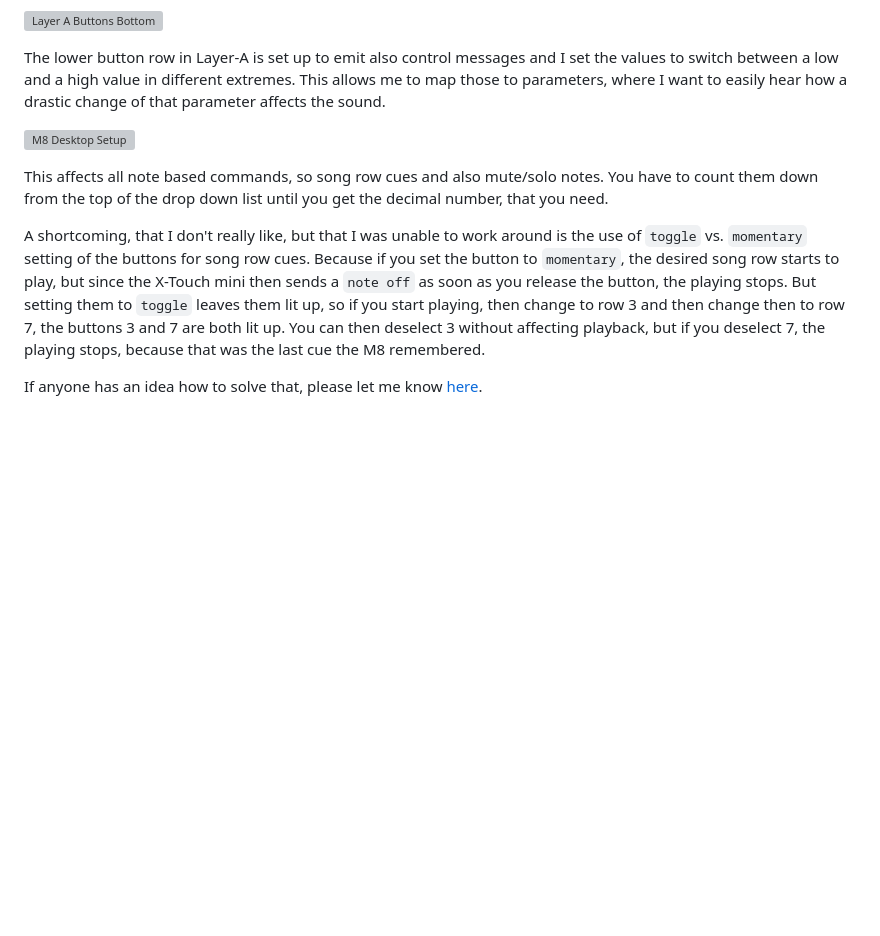
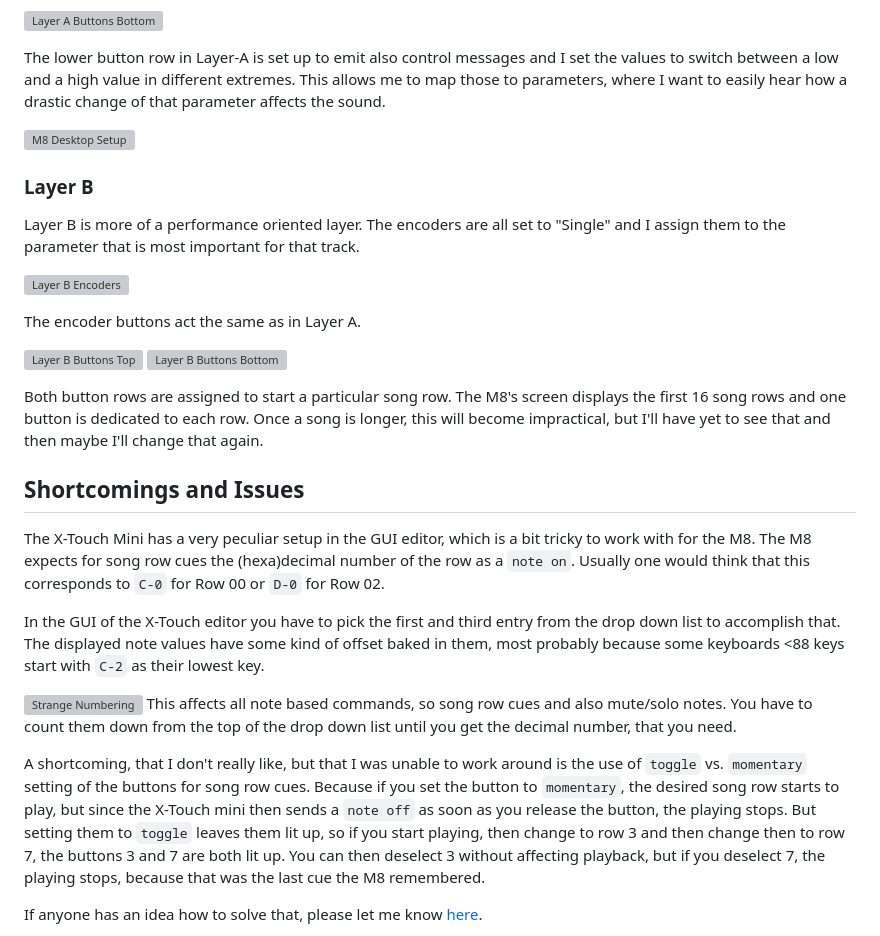
Before and after one commit to michaelrommel/articles, a Markdown page: create/2024-12-16-dirtywave-m8-and-x-touch-mini.md, the part around the change. Drawn GitHub-style; blank space fills up the shorter version; grey boxes are pictures that could not be loaded.

Commit message:
fix: erroneously deleted a paragraph from the article

```diff
--- a/create/2024-12-16-dirtywave-m8-and-x-touch-mini.md
+++ b/create/2024-12-16-dirtywave-m8-and-x-touch-mini.md
@@ -126,6 +126,38 @@ hear how a drastic change of that parameter affects the sound.
 
 ![M8 Desktop Setup](/articles/assets/2024-12-16-dirtywave-m8-and-x-touch-mini/m8-desk.jpg)
 
+### Layer B
+
+Layer B is more of a performance oriented layer. The encoders are all set
+to "Single" and I assign them to the parameter that is most important for
+that track.
+
+![Layer B Encoders](/articles/assets/2024-12-16-dirtywave-m8-and-x-touch-mini/layer-b-encoders.png)
+
+The encoder buttons act the same as in Layer A.
+
+![Layer B Buttons Top](/articles/assets/2024-12-16-dirtywave-m8-and-x-touch-mini/layer-b-buttons-top.png)
+![Layer B Buttons Bottom](/articles/assets/2024-12-16-dirtywave-m8-and-x-touch-mini/layer-b-buttons-bottom.png)
+
+Both button rows are assigned to start a particular song row. The M8's
+screen displays the first 16 song rows and one button is dedicated to each
+row. Once a song is longer, this will become impractical, but I'll have yet to
+see that and then maybe I'll change that again.
+
+
+## Shortcomings and Issues
+
+The X-Touch Mini has a very peculiar setup in the GUI editor, which is a
+bit tricky to work with for the M8. The M8 expects for song row cues the
+(hexa)decimal number of the row as a `note on`. Usually one would think
+that this corresponds to `C-0` for Row 00 or `D-0` for Row 02.
+
+In the GUI of the X-Touch editor you have to pick the first and third entry
+from the drop down list to accomplish that. The displayed note values have
+some kind of offset baked in them, most probably because some keyboards <88
+keys start with `C-2` as their lowest key.
+
+![Strange Numbering](/articles/assets/2024-12-16-dirtywave-m8-and-x-touch-mini/strange-numbering.png)
 This affects all note based commands, so song row cues and also mute/solo
 notes. You have to count them down from the top of the drop down list until
 you get the decimal number, that you need.
```
